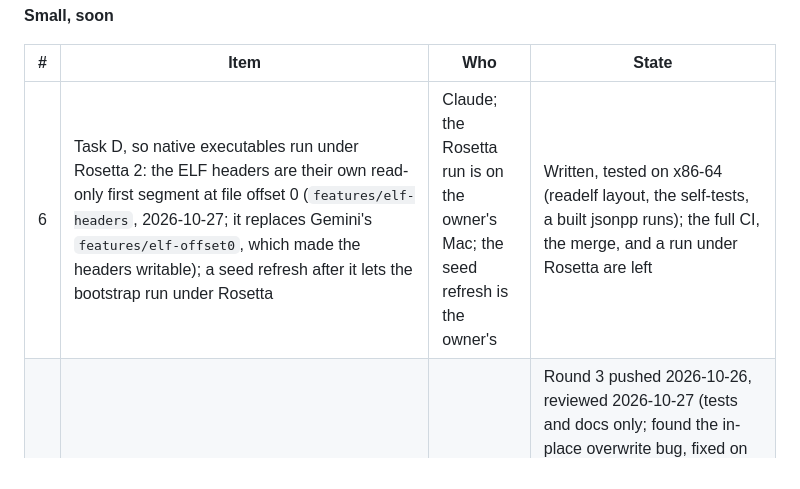
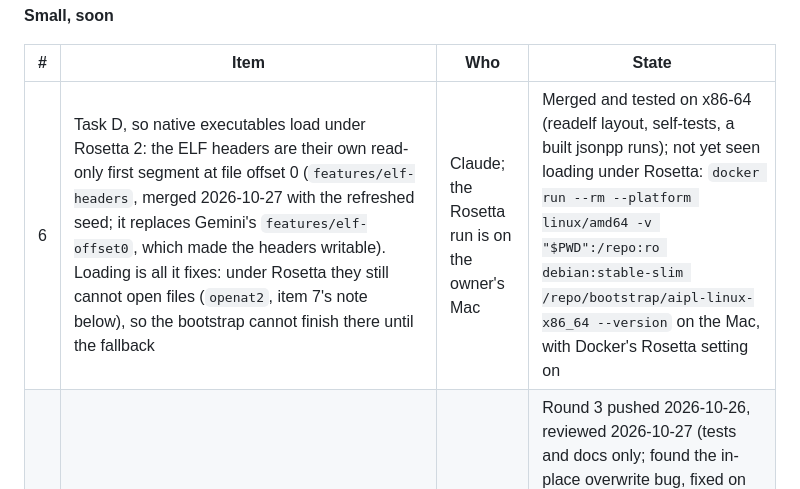
Before and after one commit to mwarpinski/AIPL, a Markdown page: docs/LAUNCH_CHECKLIST.md, the part around the change. GitHub-like rendering.

```diff
--- a/docs/LAUNCH_CHECKLIST.md
+++ b/docs/LAUNCH_CHECKLIST.md
@@ -31,7 +31,7 @@ What is left, in the order to do it. Each item below points at its section.
 
 | # | Item | Who | State |
 |---|---|---|---|
-| 6 | Task D, so native executables run under Rosetta 2: the ELF headers are their own read-only first segment at file offset 0 (`features/elf-headers`, 2026-10-27; it replaces Gemini's `features/elf-offset0`, which made the headers writable); a seed refresh after it lets the bootstrap run under Rosetta | Claude; the Rosetta run is on the owner's Mac; the seed refresh is the owner's | Written, tested on x86-64 (readelf layout, the self-tests, a built jsonpp runs); the full CI, the merge, and a run under Rosetta are left |
+| 6 | Task D, so native executables load under Rosetta 2: the ELF headers are their own read-only first segment at file offset 0 (`features/elf-headers`, merged 2026-10-27 with the refreshed seed; it replaces Gemini's `features/elf-offset0`, which made the headers writable). Loading is all it fixes: under Rosetta they still cannot open files (`openat2`, item 7's note below), so the bootstrap cannot finish there until the fallback | Claude; the Rosetta run is on the owner's Mac | Merged and tested on x86-64 (readelf layout, self-tests, a built jsonpp runs); not yet seen loading under Rosetta: `docker run --rm --platform linux/amd64 -v "$PWD":/repo:ro debian:stable-slim /repo/bootstrap/aipl-linux-x86_64 --version` on the Mac, with Docker's Rosetta setting on |
 | 7 | Gemini's round 3 on the Mac mini (docs/APPLE_SILICON_HANDOFF.md, section 7): review its report, then merge its macOS test gating into `development`, so a Mac user's `cargo test` is honest | Claude reviews; the owner merges | Round 3 pushed 2026-10-26, reviewed 2026-10-27 (tests and docs only; found the in-place overwrite bug, fixed on `features/replace-output`); `sh tools/mac_check.sh` is what to run on a Mac to confirm the fix and the README's paths; when it merges, README and the FAQ say macOS on Apple Silicon is tested (both say only Linux is, now) |
 
 **After launch** (each already stated in ROADMAP.md or docs/HANDOFF.md)
```
Also changed, not shown: bootstrap/README.md (+3 -2 lines).
